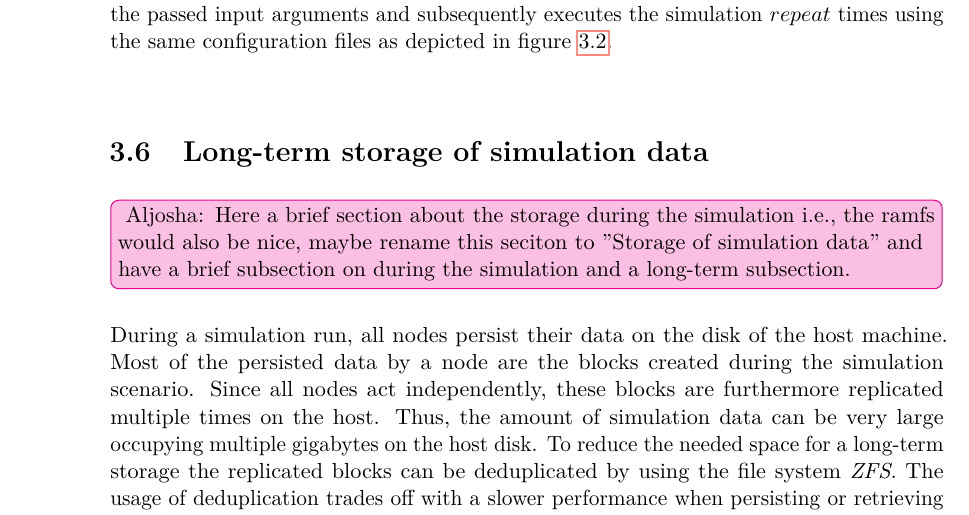
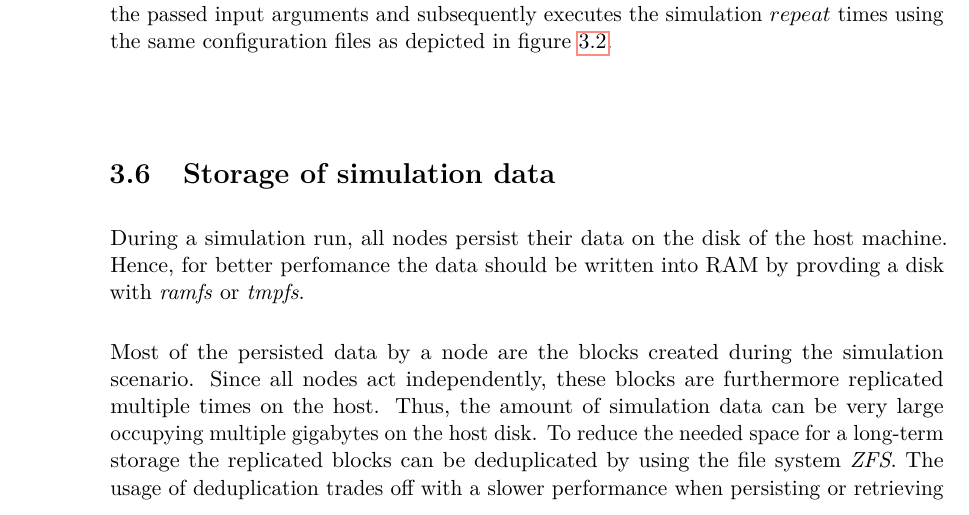
Before and after one commit to simonmulser/master-thesis, a LaTeX thesis (thesis/thesis.tex, which reads thesis/chapters/simulation_framework.tex): part of page 36 of 79, cut so that both start at the same text. Compiled offline with pdfLaTeX.

Commit message:
add tmpfs/ramfs to storage section

```diff
--- a/thesis/chapters/simulation_framework.tex
+++ b/thesis/chapters/simulation_framework.tex
@@ -338,10 +338,11 @@ It is possible to pass all desired input arguments to the specific commands, but
 The \textit{multi-run} command accepts an input parameter denoting how often a run should be repeated ($repeat$).
 The simulation framework then creates all configuration files using the passed input arguments and subsequently executes the simulation $repeat$ times using the same configuration files as depicted in figure \ref{fig:flow_chart_multi_run}.
 
-\section{Long-term storage of simulation data}
-\aju{Here a brief section about the storage during the simulation i.e., the ramfs would also be nice, maybe rename this seciton to ''Storage of simulation data'' and have a brief subsection on during the simulation and a long-term subsection.}
+\section{Storage of simulation data}
 
 During a simulation run, all nodes persist their data on the disk of the host machine.
+Hence, for better perfomance the data should be written into RAM by provding a disk with \textit{ramfs} or \textit{tmpfs}.
+
 Most of the persisted data by a node are the blocks created during the simulation scenario.
 Since all nodes act independently, these blocks are furthermore replicated multiple times on the host.
 Thus, the amount of simulation data can be very large occupying multiple gigabytes on the host disk.
```
